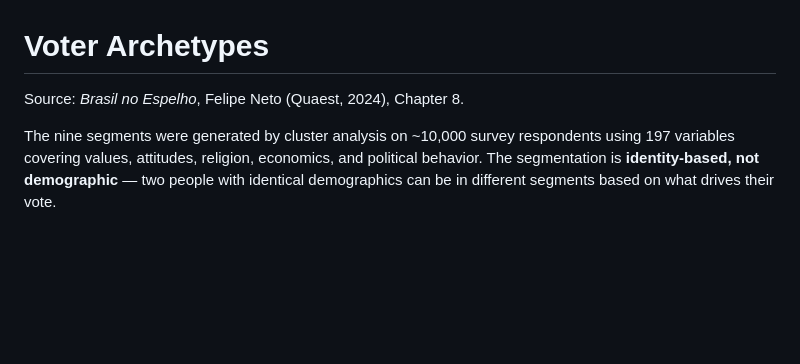
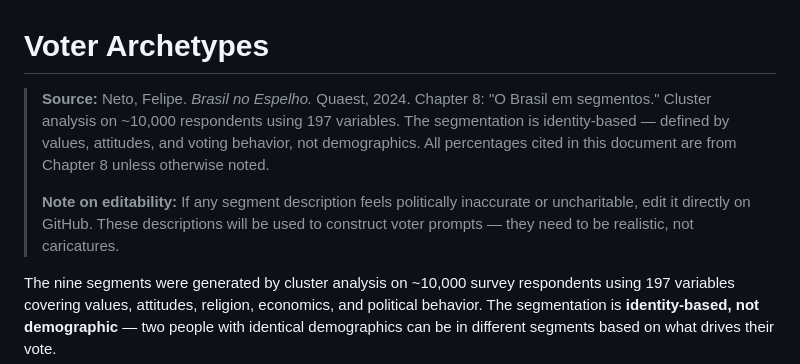
Before and after one commit to leticiaauriemo/brazil-election-2026, a Markdown page: docs/archetypes.md, the part around the change. GitHub-like rendering; blank space fills up the shorter version.

```diff
--- a/docs/archetypes.md
+++ b/docs/archetypes.md
@@ -1,6 +1,9 @@
 # Voter Archetypes
 
-Source: *Brasil no Espelho*, Felipe Neto (Quaest, 2024), Chapter 8.
+> **Source:** Neto, Felipe. *Brasil no Espelho.* Quaest, 2024. Chapter 8: "O Brasil em segmentos."
+> Cluster analysis on ~10,000 respondents using 197 variables. The segmentation is identity-based — defined by values, attitudes, and voting behavior, not demographics. All percentages cited in this document are from Chapter 8 unless otherwise noted.
+>
+> **Note on editability:** If any segment description feels politically inaccurate or uncharitable, edit it directly on GitHub. These descriptions will be used to construct voter prompts — they need to be realistic, not caricatures.
 
 The nine segments were generated by cluster analysis on ~10,000 survey respondents using 197 variables covering values, attitudes, religion, economics, and political behavior. The segmentation is **identity-based, not demographic** — two people with identical demographics can be in different segments based on what drives their vote.
 
```
Also changed, not shown: README.md (+30 -2 lines), docs/phases.md (+4 -0 lines).
